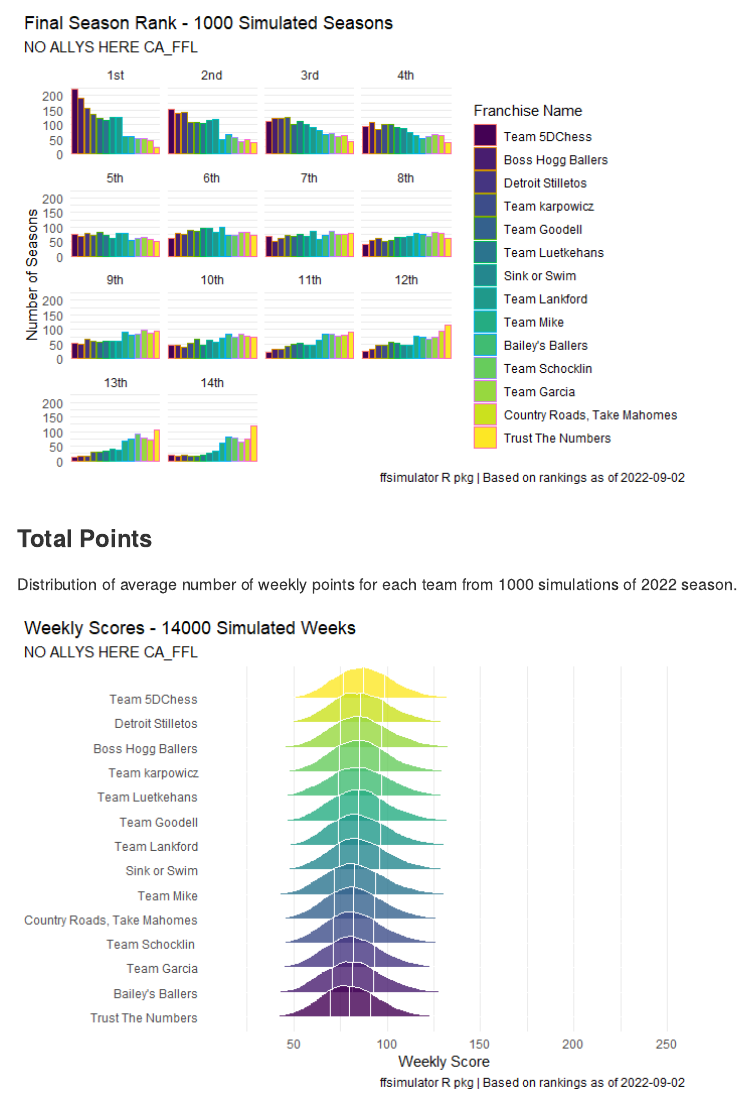
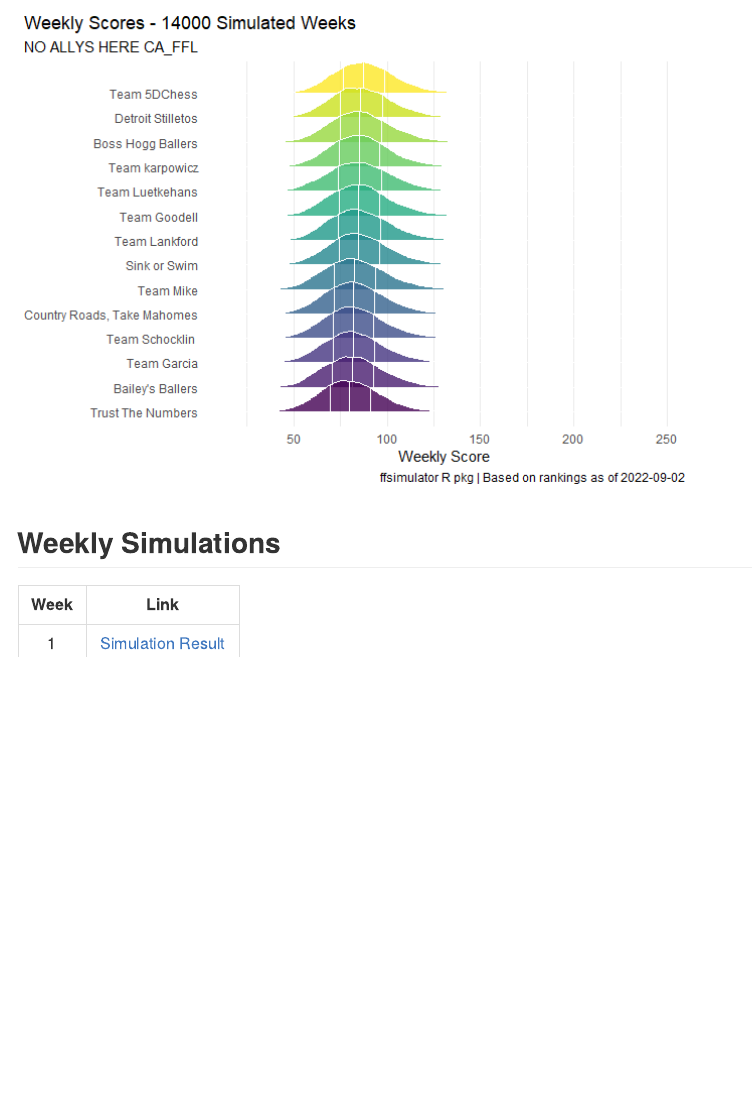
Before and after one commit to RobbyLankford/fantasy-football, an R Markdown document (README.Rmd): the page in a window 1100 px wide, from 1130 px down before the commit and from 1730 px down after it. The pictures show the output file README.md that the author committed with the source, drawn offline in the style of GitHub.

Commit message:
Link to Week 1 simulation results

````diff
--- a/README.Rmd
+++ b/README.Rmd
@@ -129,3 +129,9 @@ Distribution of average number of weekly points for each team from `r num_season
 ```{r}
 autoplot(espn_sim, type = "points") + scale_fill_viridis_d()
 ```
+
+## Weekly Simulations
+
+| Week | Link                          |
+|:----:|:-----------------------------:|
+|  1   | [Simulation Result](/Week 1/) |
````
Also changed, not shown: README.md, README.Rmd (4 more changed lines).
